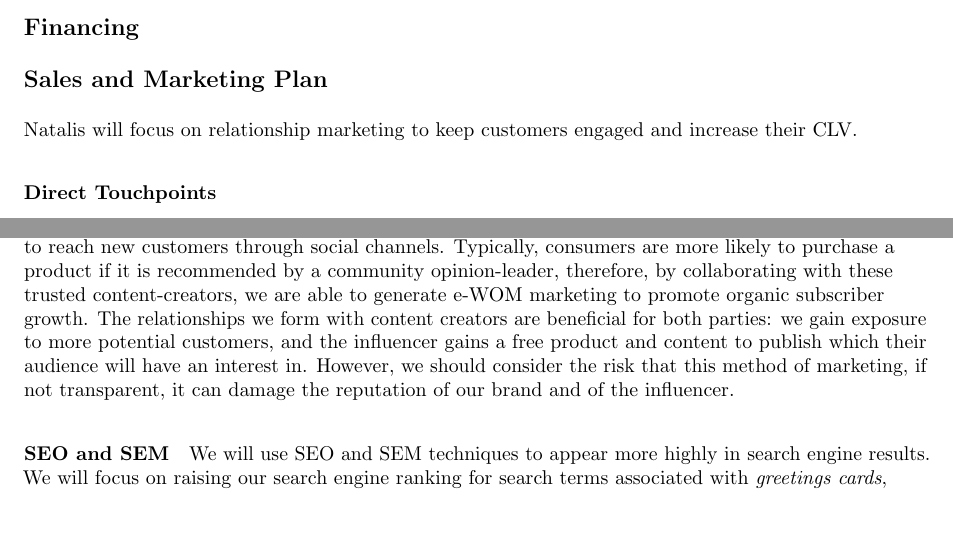
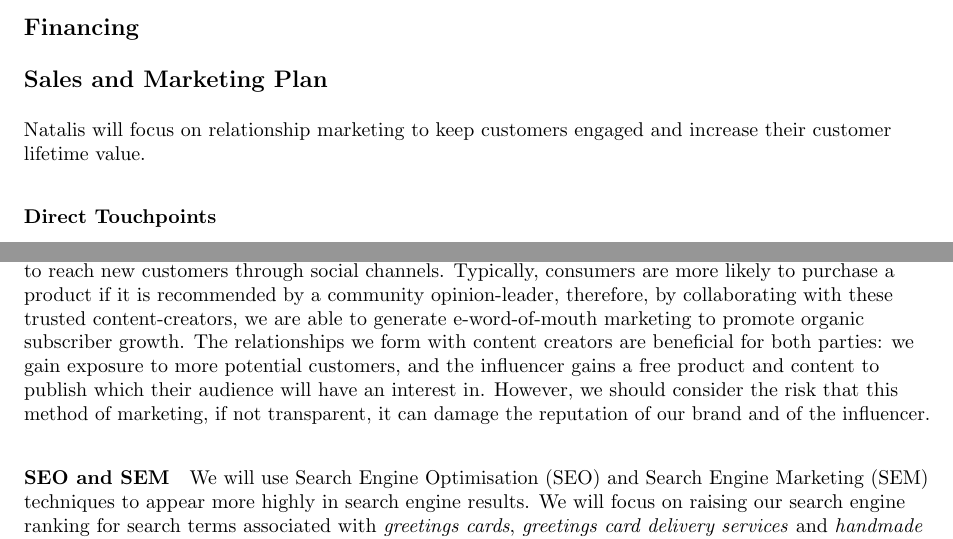
Before and after one commit to benplumley/natalis, a LaTeX document (Complete Business Plan.tex): two parts of pages 10 and 11 of 23, joined at a grey line, cut so that both start at the same text, the shorter picture padded with empty space. Compiled offline with pdfLaTeX.

Commit message:
Update acronyms

```diff
--- a/Complete Business Plan.tex
+++ b/Complete Business Plan.tex
@@ -320,7 +320,7 @@ Table~\ref{table:competitor_analysis} directly compares the features of Natalis
 \subsection*{Financing}
 
 \subsection*{Sales and Marketing Plan}
-Natalis will focus on relationship marketing to keep customers engaged and increase their CLV.
+Natalis will focus on relationship marketing to keep customers engaged and increase their customer lifetime value.
 
 \subsubsection*{Direct Touchpoints}
 \paragraph*{Email}
@@ -340,11 +340,11 @@ The Natalis Website is where consumers will convert to customers. The website wi
 
 \subsubsection*{Indirect Touchpoints}
 \paragraph*{Social Media}
-We will use social media as an indirect touchpoint by collaborating with digital content creators to promote our product. For example, we can provide Instagram influencers with a free subscription in exchange for a real endorsement of Natalis targeted towards their followers. We will aim to target influencers who have a following which overlaps with our target audience, and who have a large online presence (klout). The network coproduction model states that these influential users will help us to reach new customers through social channels. Typically, consumers are more likely to purchase a product if it is recommended by a community opinion-leader, therefore, by collaborating with these trusted content-creators, we are able to generate e-WOM marketing to promote organic subscriber growth. The relationships we form with content creators are beneficial for both parties: we gain exposure to more potential customers, and the influencer gains a free product and content to publish which their audience will have an interest in. However, we should consider the risk that this method of marketing, if not transparent, it can damage the reputation of our brand and of the influencer.
+We will use social media as an indirect touchpoint by collaborating with digital content creators to promote our product. For example, we can provide Instagram influencers with a free subscription in exchange for a real endorsement of Natalis targeted towards their followers. We will aim to target influencers who have a following which overlaps with our target audience, and who have a large online presence (klout). The network coproduction model states that these influential users will help us to reach new customers through social channels. Typically, consumers are more likely to purchase a product if it is recommended by a community opinion-leader, therefore, by collaborating with these trusted content-creators, we are able to generate e-word-of-mouth marketing to promote organic subscriber growth. The relationships we form with content creators are beneficial for both parties: we gain exposure to more potential customers, and the influencer gains a free product and content to publish which their audience will have an interest in. However, we should consider the risk that this method of marketing, if not transparent, it can damage the reputation of our brand and of the influencer.
 
 
 \paragraph{SEO and SEM}
-We will use SEO and SEM techniques to appear more highly in search engine results. We will focus on raising our search engine ranking for search terms associated with \textit{greetings cards}, \textit{greetings card delivery services} and \textit{handmade greetings cards}. More specifically, we will focus our SEM towards terms like \textit{Birthday}, \textit{Christmas} and \textit{Anniversary} which consumers are more likely to search for than greetings cards. However, as our product is unique in the small online greetings card market, we expect to appear near the top of search results without the need for SEM. Together, these techniques will help us to reach consumers beyond our direct touchpoints.
+We will use Search Engine Optimisation (SEO) and Search Engine Marketing (SEM) techniques to appear more highly in search engine results. We will focus on raising our search engine ranking for search terms associated with \textit{greetings cards}, \textit{greetings card delivery services} and \textit{handmade greetings cards}. More specifically, we will focus our SEM towards terms like \textit{Birthday}, \textit{Christmas} and \textit{Anniversary} which consumers are more likely to search for than greetings cards. However, as our product is unique in the small online greetings card market, we expect to appear near the top of search results without the need for SEM. Together, these techniques will help us to reach consumers beyond our direct touchpoints.
 
 
 
```
Also changed, not shown: 1 other file.
